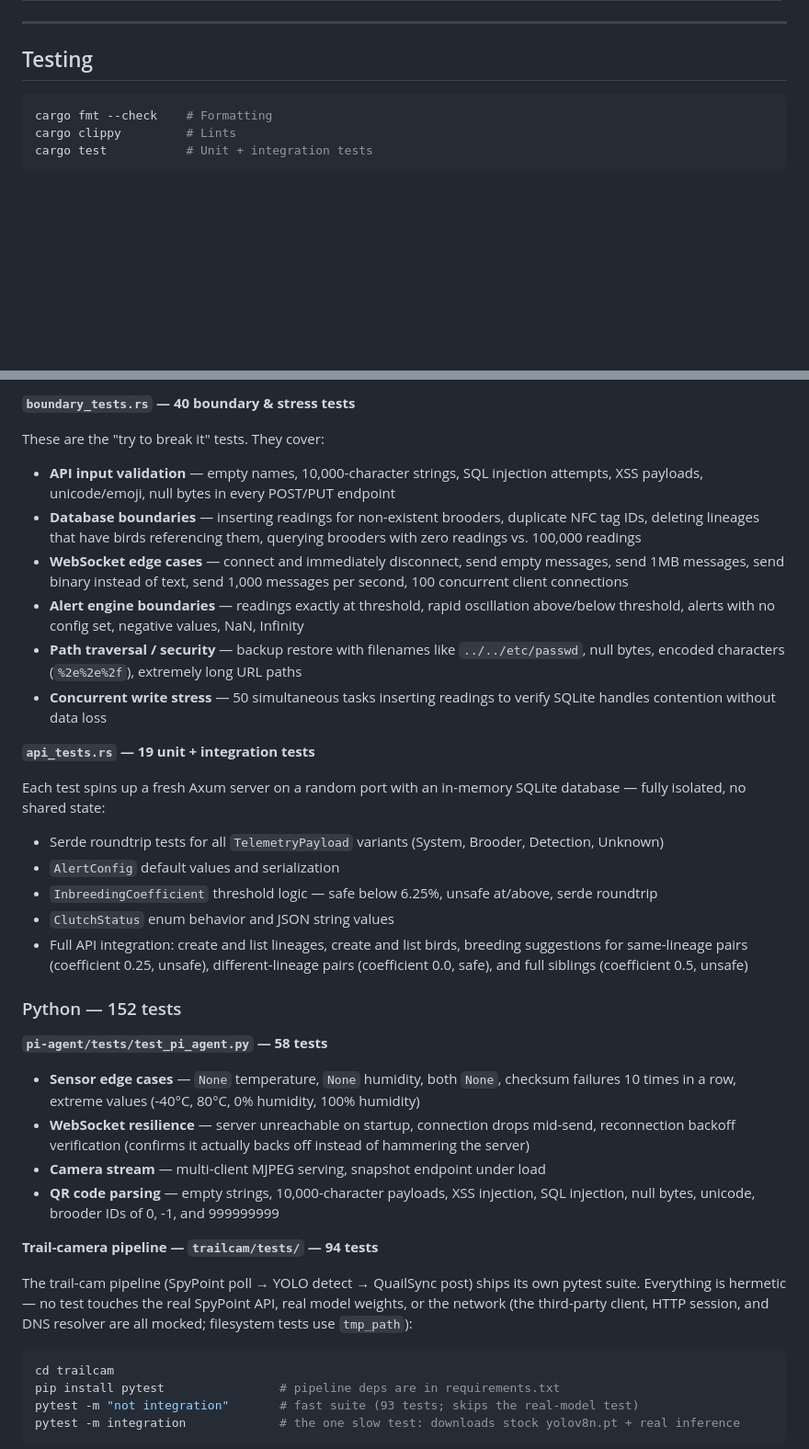
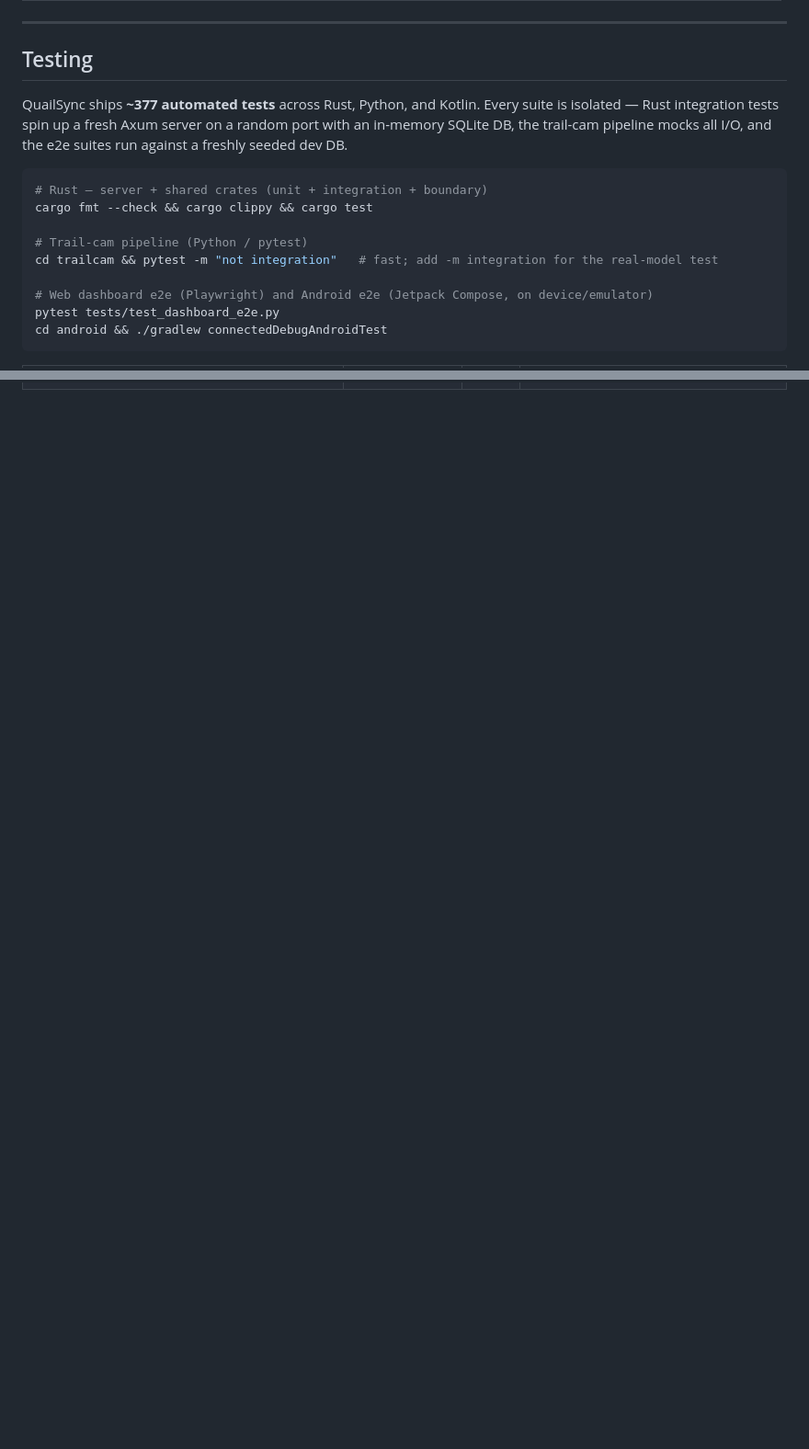
Before and after one commit to gwetherholt/QuailSyncV2, a Markdown page: README.md, 2 parts joined by grey strips. Shown at 92% size. Drawn GitHub-style; blank space fills up the shorter version.

Commit message:
docs: update to tests to make it a table

````diff
--- a/README.md
+++ b/README.md
@@ -220,9 +220,17 @@ The native Kotlin/Jetpack Compose app is the primary field interface — NFC ban
 
 ## Testing
 
+QuailSync ships **~377 automated tests** across Rust, Python, and Kotlin. Every suite is isolated — Rust integration tests spin up a fresh Axum server on a random port with an in-memory SQLite DB, the trail-cam pipeline mocks all I/O, and the e2e suites run against a freshly seeded dev DB.
+
 ```bash
-cargo fmt --check    # Formatting
-cargo clippy         # Lints
-cargo test           # Unit + integration tests
+# Rust — server + shared crates (unit + integration + boundary)
+cargo fmt --check && cargo clippy && cargo test
+
+# Trail-cam pipeline (Python / pytest)
+cd trailcam && pytest -m "not integration"   # fast; add -m integration for the real-model test
+
+# Web dashboard e2e (Playwright) and Android e2e (Jetpack Compose, on device/emulator)
+pytest tests/test_dashboard_e2e.py
+cd android && ./gradlew connectedDebugAndroidTest
 ```
 
@@ -230,39 +255 @@ cargo test           # Unit + integration tests
 
-**`boundary_tests.rs` — 40 boundary & stress tests**
-
-These are the "try to break it" tests. They cover:
-- **API input validation** — empty names, 10,000-character strings, SQL injection attempts, XSS payloads, unicode/emoji, null bytes in every POST/PUT endpoint
-- **Database boundaries** — inserting readings for non-existent brooders, duplicate NFC tag IDs, deleting lineages that have birds referencing them, querying brooders with zero readings vs. 100,000 readings
-- **WebSocket edge cases** — connect and immediately disconnect, send empty messages, send 1MB messages, send binary instead of text, send 1,000 messages per second, 100 concurrent client connections
-- **Alert engine boundaries** — readings exactly at threshold, rapid oscillation above/below threshold, alerts with no config set, negative values, NaN, Infinity
-- **Path traversal / security** — backup restore with filenames like `../../etc/passwd`, null bytes, encoded characters (`%2e%2e%2f`), extremely long URL paths
-- **Concurrent write stress** — 50 simultaneous tasks inserting readings to verify SQLite handles contention without data loss
-
-**`api_tests.rs` — 19 unit + integration tests**
-
-Each test spins up a fresh Axum server on a random port with an in-memory SQLite database — fully isolated, no shared state:
-- Serde roundtrip tests for all `TelemetryPayload` variants (System, Brooder, Detection, Unknown)
-- `AlertConfig` default values and serialization
-- `InbreedingCoefficient` threshold logic — safe below 6.25%, unsafe at/above, serde roundtrip
-- `ClutchStatus` enum behavior and JSON string values
-- Full API integration: create and list lineages, create and list birds, breeding suggestions for same-lineage pairs (coefficient 0.25, unsafe), different-lineage pairs (coefficient 0.0, safe), and full siblings (coefficient 0.5, unsafe)
-
-### Python — 152 tests
-
-**`pi-agent/tests/test_pi_agent.py` — 58 tests**
-- **Sensor edge cases** — `None` temperature, `None` humidity, both `None`, checksum failures 10 times in a row, extreme values (-40°C, 80°C, 0% humidity, 100% humidity)
-- **WebSocket resilience** — server unreachable on startup, connection drops mid-send, reconnection backoff verification (confirms it actually backs off instead of hammering the server)
-- **Camera stream** — multi-client MJPEG serving, snapshot endpoint under load
-- **QR code parsing** — empty strings, 10,000-character payloads, XSS injection, SQL injection, null bytes, unicode, brooder IDs of 0, -1, and 999999999
-
-**Trail-camera pipeline — `trailcam/tests/` — 94 tests**
-
-The trail-cam pipeline (SpyPoint poll → YOLO detect → QuailSync post) ships its own pytest suite. Everything is hermetic — no test touches the real SpyPoint API, real model weights, or the network (the third-party client, HTTP session, and DNS resolver are all mocked; filesystem tests use `tmp_path`):
-
-```bash
-cd trailcam
-pip install pytest                # pipeline deps are in requirements.txt
-pytest -m "not integration"       # fast suite (93 tests; skips the real-model test)
-pytest -m integration             # the one slow test: downloads stock yolov8n.pt + real inference
-```
-
````
Also changed, not shown: other parts of README.md (+19 -27 lines).
